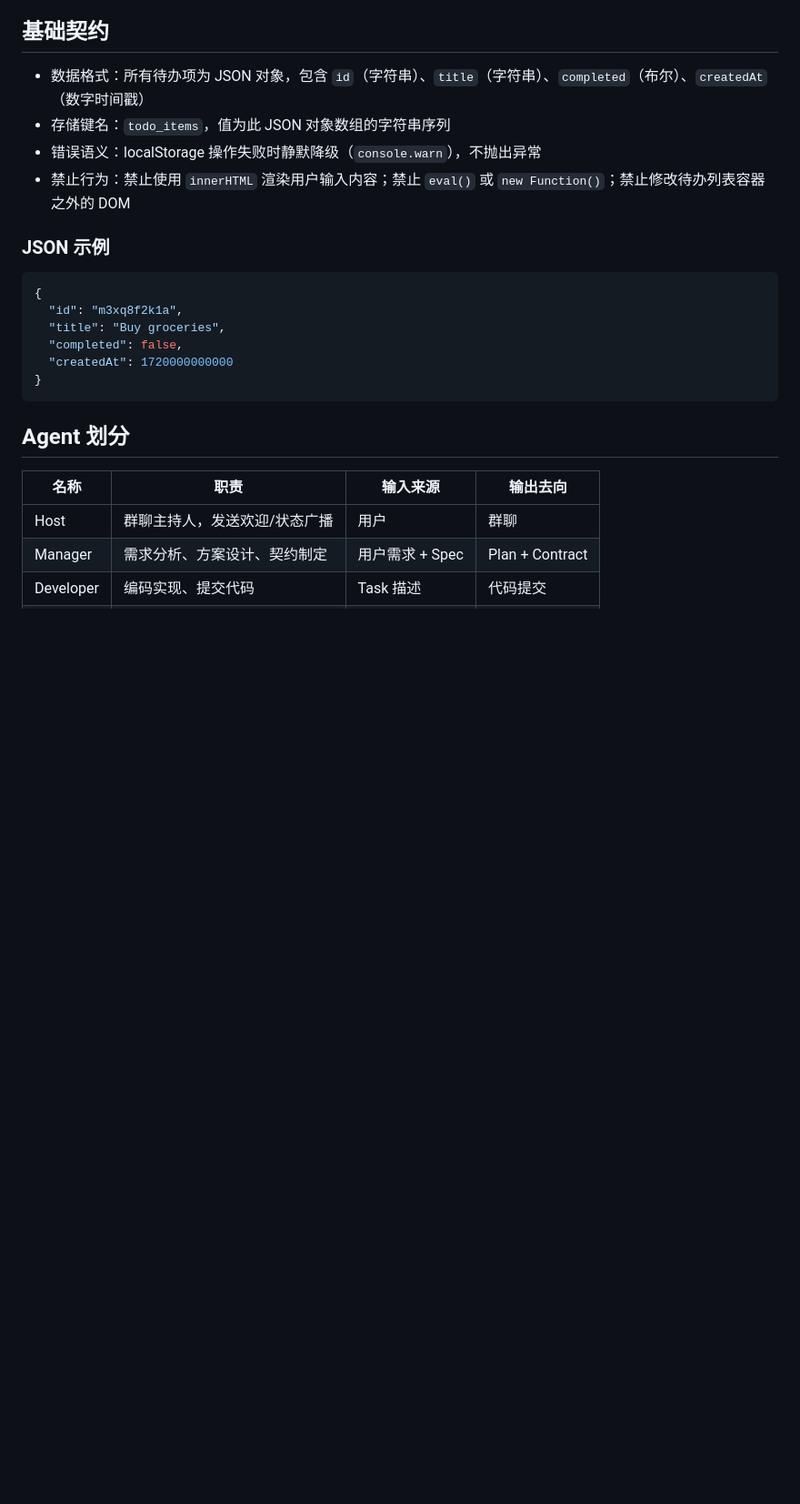
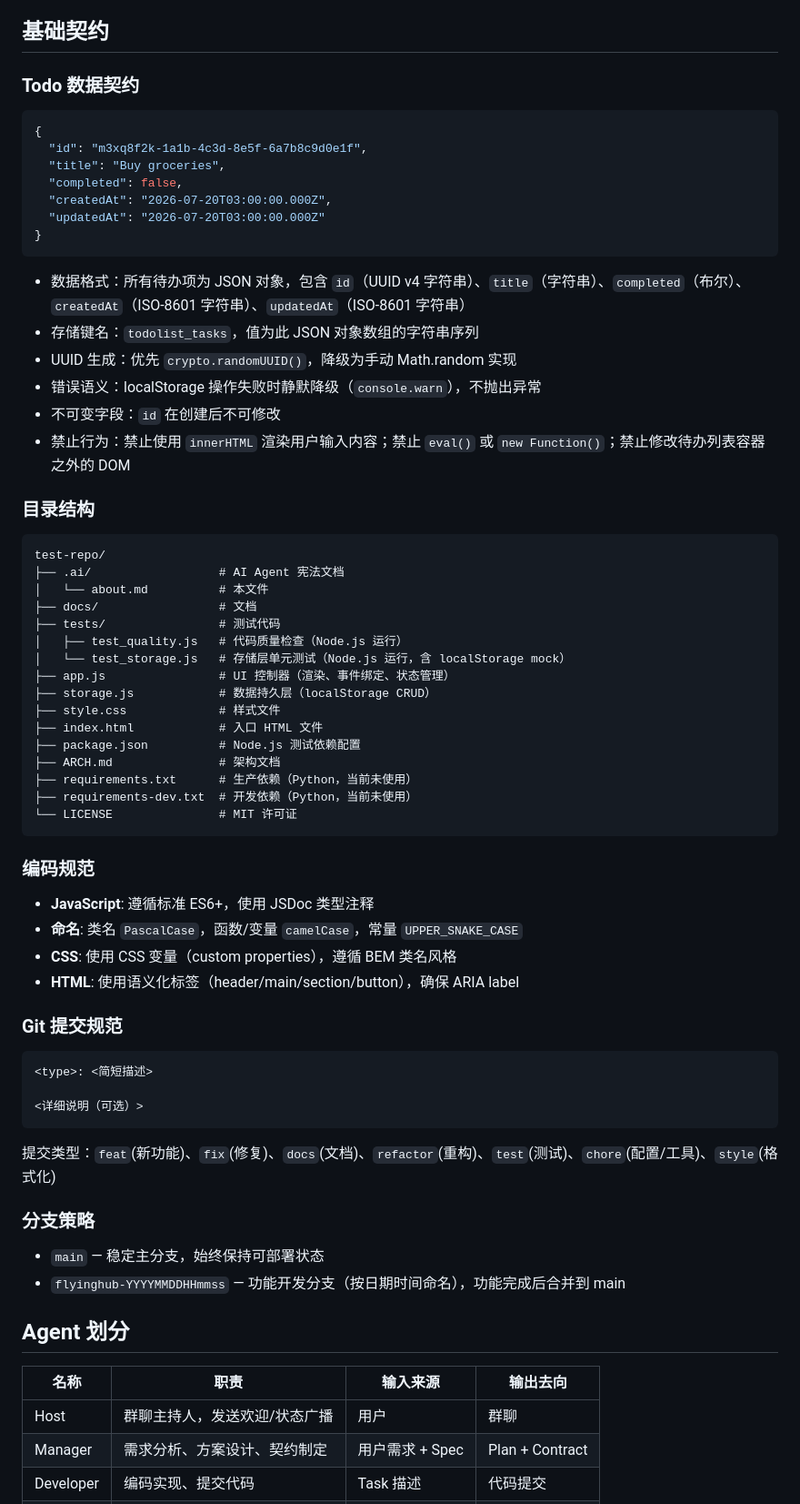
Before and after one commit to sensee-arch/test-repo, a Markdown page: .ai/about.md, the part around one of its changes. Shown at 91% size. GitHub-like rendering; blank space fills up the shorter version.

````diff
--- a/.ai/about.md
+++ b/.ai/about.md
@@ -28,20 +62,64 @@
 
 ## 基础契约
 
-- 数据格式：所有待办项为 JSON 对象，包含 `id`（字符串）、`title`（字符串）、`completed`（布尔）、`createdAt`（数字时间戳）
-- 存储键名：`todo_items`，值为此 JSON 对象数组的字符串序列
+### Todo 数据契约
+
+```json
+{
+  "id": "m3xq8f2k-1a1b-4c3d-8e5f-6a7b8c9d0e1f",
+  "title": "Buy groceries",
+  "completed": false,
+  "createdAt": "2026-07-20T03:00:00.000Z",
+  "updatedAt": "2026-07-20T03:00:00.000Z"
+}
+```
+
+- 数据格式：所有待办项为 JSON 对象，包含 `id`（UUID v4 字符串）、`title`（字符串）、`completed`（布尔）、`createdAt`（ISO-8601 字符串）、`updatedAt`（ISO-8601 字符串）
+- 存储键名：`todolist_tasks`，值为此 JSON 对象数组的字符串序列
+- UUID 生成：优先 `crypto.randomUUID()`，降级为手动 Math.random 实现
 - 错误语义：localStorage 操作失败时静默降级（`console.warn`），不抛出异常
+- 不可变字段：`id` 在创建后不可修改
 - 禁止行为：禁止使用 `innerHTML` 渲染用户输入内容；禁止 `eval()` 或 `new Function()`；禁止修改待办列表容器之外的 DOM
 
-### JSON 示例
-```json
-{
-  "id": "m3xq8f2k1a",
-  "title": "Buy groceries",
-  "completed": false,
-  "createdAt": 1720000000000
-}
+### 目录结构
+
 ```
+test-repo/
+├── .ai/                  # AI Agent 宪法文档
+│   └── about.md          # 本文件
+├── docs/                 # 文档
+├── tests/                # 测试代码
+│   ├── test_quality.js   # 代码质量检查（Node.js 运行）
+│   └── test_storage.js   # 存储层单元测试（Node.js 运行，含 localStorage mock）
+├── app.js                # UI 控制器（渲染、事件绑定、状态管理）
+├── storage.js            # 数据持久层（localStorage CRUD）
+├── style.css             # 样式文件
+├── index.html            # 入口 HTML 文件
+├── package.json          # Node.js 测试依赖配置
+├── ARCH.md               # 架构文档
+├── requirements.txt      # 生产依赖（Python，当前未使用）
+├── requirements-dev.txt  # 开发依赖（Python，当前未使用）
+└── LICENSE               # MIT 许可证
+```
+
+### 编码规范
+- **JavaScript**: 遵循标准 ES6+，使用 JSDoc 类型注释
+- **命名**: 类名 `PascalCase`，函数/变量 `camelCase`，常量 `UPPER_SNAKE_CASE`
+- **CSS**: 使用 CSS 变量（custom properties），遵循 BEM 类名风格
+- **HTML**: 使用语义化标签（header/main/section/button），确保 ARIA label
+
+### Git 提交规范
+```
+<type>: <简短描述>
+
+<详细说明（可选）>
+```
+
+提交类型：`feat`(新功能)、`fix`(修复)、`docs`(文档)、`refactor`(重构)、`test`(测试)、`chore`(配置/工具)、`style`(格式化)
+
+### 分支策略
+- `main` — 稳定主分支，始终保持可部署状态
+- `flyinghub-YYYYMMDDHHmmss` — 功能开发分支（按日期时间命名），功能完成后合并到 main
 
 ## Agent 划分
 
````
Also changed, not shown: other parts of .ai/about.md (+88 -22 lines).
